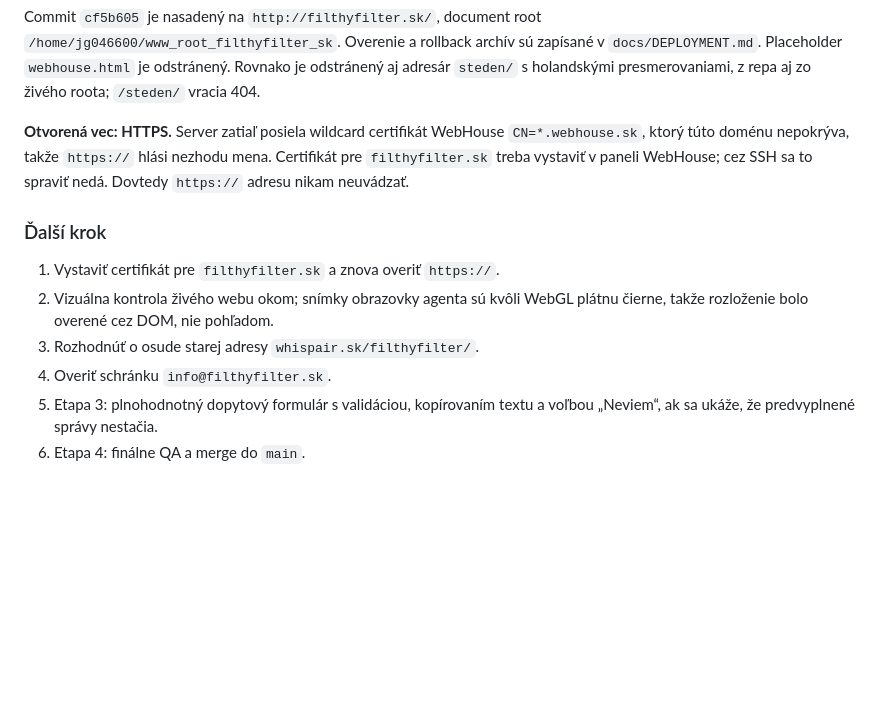
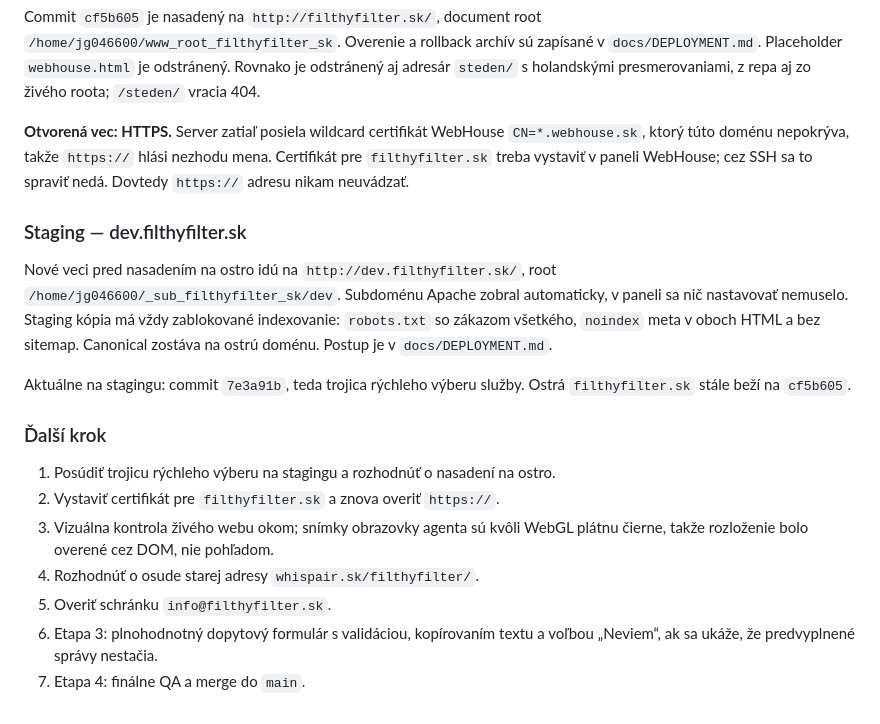
Before and after one commit to Leadris/filthyfilter, a Markdown page: docs/REDESIGN_PLAN.md, the part around the change. Rendered like a GitHub page; blank space fills up the shorter version.

```diff
--- a/docs/REDESIGN_PLAN.md
+++ b/docs/REDESIGN_PLAN.md
@@ -142,13 +142,25 @@ aj zo živého roota; `/steden/` vracia 404.
 mena. Certifikát pre `filthyfilter.sk` treba vystaviť v paneli WebHouse; cez SSH
 sa to spraviť nedá. Dovtedy `https://` adresu nikam neuvádzať.
 
+### Staging — dev.filthyfilter.sk
+
+Nové veci pred nasadením na ostro idú na `http://dev.filthyfilter.sk/`, root
+`/home/jg046600/_sub_filthyfilter_sk/dev`. Subdoménu Apache zobral automaticky,
+v paneli sa nič nastavovať nemuselo. Staging kópia má vždy zablokované
+indexovanie: `robots.txt` so zákazom všetkého, `noindex` meta v oboch HTML a bez
+sitemap. Canonical zostáva na ostrú doménu. Postup je v `docs/DEPLOYMENT.md`.
+
+Aktuálne na stagingu: commit `7e3a91b`, teda trojica rýchleho výberu služby.
+Ostrá `filthyfilter.sk` stále beží na `cf5b605`.
+
 ### Ďalší krok
 
-1. Vystaviť certifikát pre `filthyfilter.sk` a znova overiť `https://`.
-2. Vizuálna kontrola živého webu okom; snímky obrazovky agenta sú kvôli WebGL
+1. Posúdiť trojicu rýchleho výberu na stagingu a rozhodnúť o nasadení na ostro.
+2. Vystaviť certifikát pre `filthyfilter.sk` a znova overiť `https://`.
+3. Vizuálna kontrola živého webu okom; snímky obrazovky agenta sú kvôli WebGL
    plátnu čierne, takže rozloženie bolo overené cez DOM, nie pohľadom.
-3. Rozhodnúť o osude starej adresy `whispair.sk/filthyfilter/`.
-4. Overiť schránku `info@filthyfilter.sk`.
-5. Etapa 3: plnohodnotný dopytový formulár s validáciou, kopírovaním textu a
+4. Rozhodnúť o osude starej adresy `whispair.sk/filthyfilter/`.
+5. Overiť schránku `info@filthyfilter.sk`.
+6. Etapa 3: plnohodnotný dopytový formulár s validáciou, kopírovaním textu a
    voľbou „Neviem“, ak sa ukáže, že predvyplnené správy nestačia.
-6. Etapa 4: finálne QA a merge do `main`.
+7. Etapa 4: finálne QA a merge do `main`.
```
Also changed, not shown: docs/DEPLOYMENT.md (+40 -0 lines).
